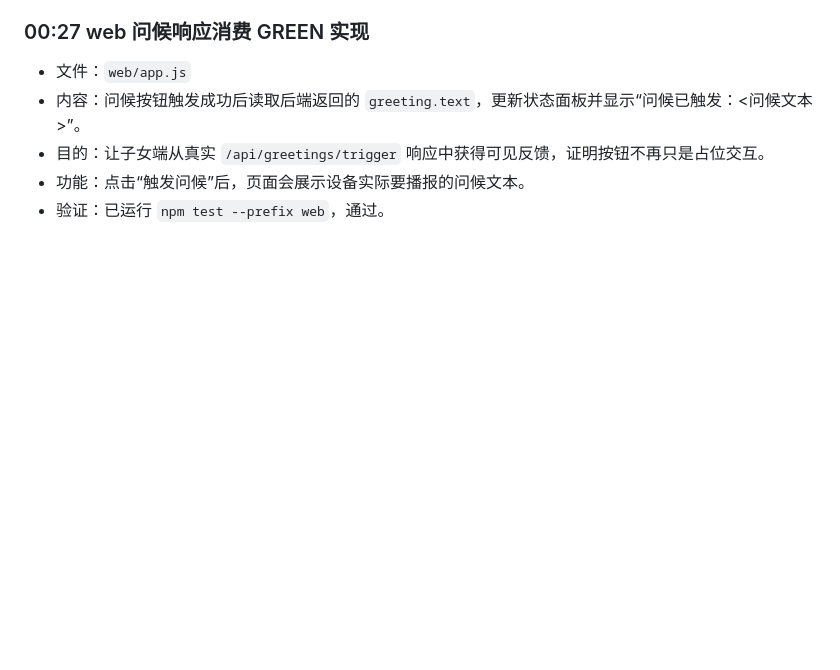
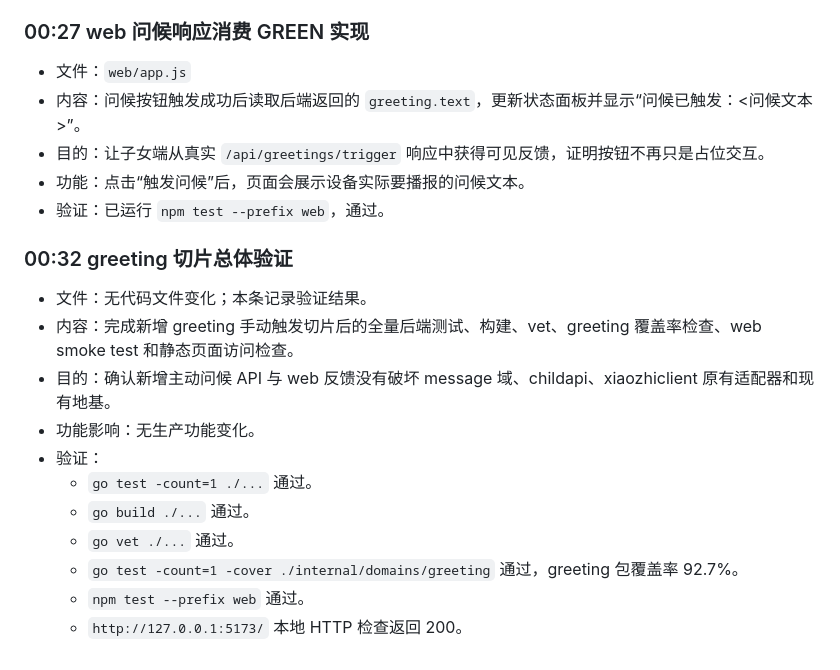
Before and after one commit to bluegodg/anban, a Markdown page: docs/REALTIME_CHANGELOG.md, the part around the change. Drawn GitHub-style; blank space fills up the shorter version.

Commit message:
docs: record greeting slice verification

```diff
--- a/docs/REALTIME_CHANGELOG.md
+++ b/docs/REALTIME_CHANGELOG.md
@@ -175,3 +175,17 @@
 - 目的：让子女端从真实 `/api/greetings/trigger` 响应中获得可见反馈，证明按钮不再只是占位交互。
 - 功能：点击“触发问候”后，页面会展示设备实际要播报的问候文本。
 - 验证：已运行 `npm test --prefix web`，通过。
+
+### 00:32 greeting 切片总体验证
+
+- 文件：无代码文件变化；本条记录验证结果。
+- 内容：完成新增 greeting 手动触发切片后的全量后端测试、构建、vet、greeting 覆盖率检查、web smoke test 和静态页面访问检查。
+- 目的：确认新增主动问候 API 与 web 反馈没有破坏 message 域、childapi、xiaozhiclient 原有适配器和现有地基。
+- 功能影响：无生产功能变化。
+- 验证：
+  - `go test -count=1 ./...` 通过。
+  - `go build ./...` 通过。
+  - `go vet ./...` 通过。
+  - `go test -count=1 -cover ./internal/domains/greeting` 通过，greeting 包覆盖率 92.7%。
+  - `npm test --prefix web` 通过。
+  - `http://127.0.0.1:5173/` 本地 HTTP 检查返回 200。
```
